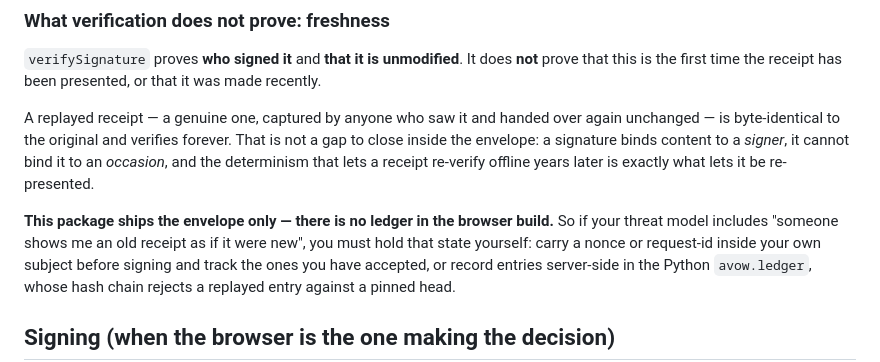
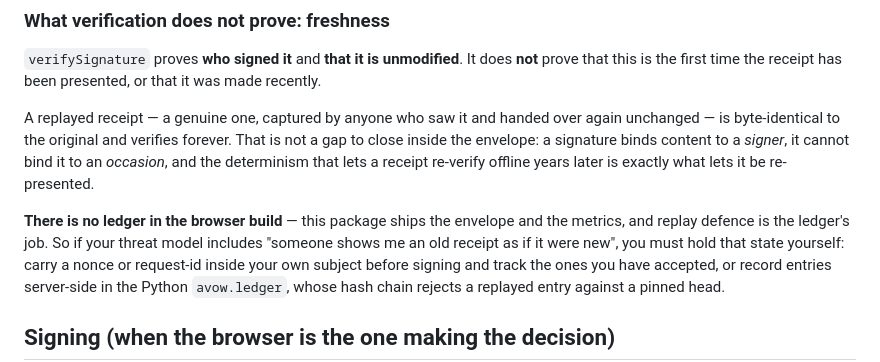
Before and after one commit to hseshadr/assay, a Markdown page: ts/README.md, the part around the change. Drawn GitHub-style.

```diff
--- a/ts/README.md
+++ b/ts/README.md
@@ -90,8 +90,9 @@ not a gap to close inside the envelope: a signature binds content to a *signer*,
 it cannot bind it to an *occasion*, and the determinism that lets a receipt
 re-verify offline years later is exactly what lets it be re-presented.
 
-**This package ships the envelope only — there is no ledger in the browser
-build.** So if your threat model includes "someone shows me an old receipt as if
+**There is no ledger in the browser build** — this package ships the envelope and
+the metrics, and replay defence is the ledger's job. So if your threat model
+includes "someone shows me an old receipt as if
 it were new", you must hold that state yourself: carry a nonce or request-id
 inside your own subject before signing and track the ones you have accepted, or
 record entries server-side in the Python `avow.ledger`, whose hash chain rejects a
```
Also changed, not shown: CLAUDE.md (+6 -2 lines).
